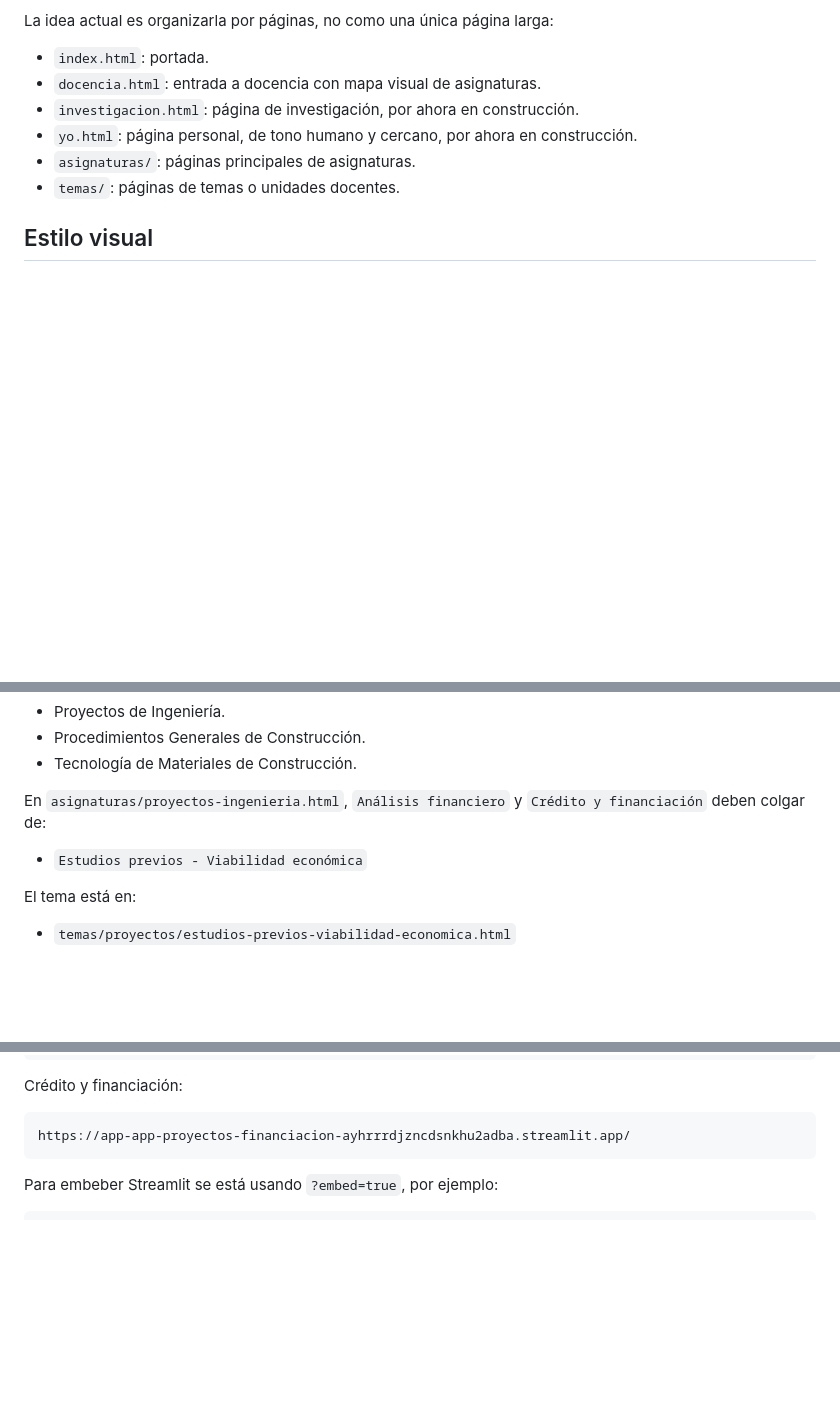
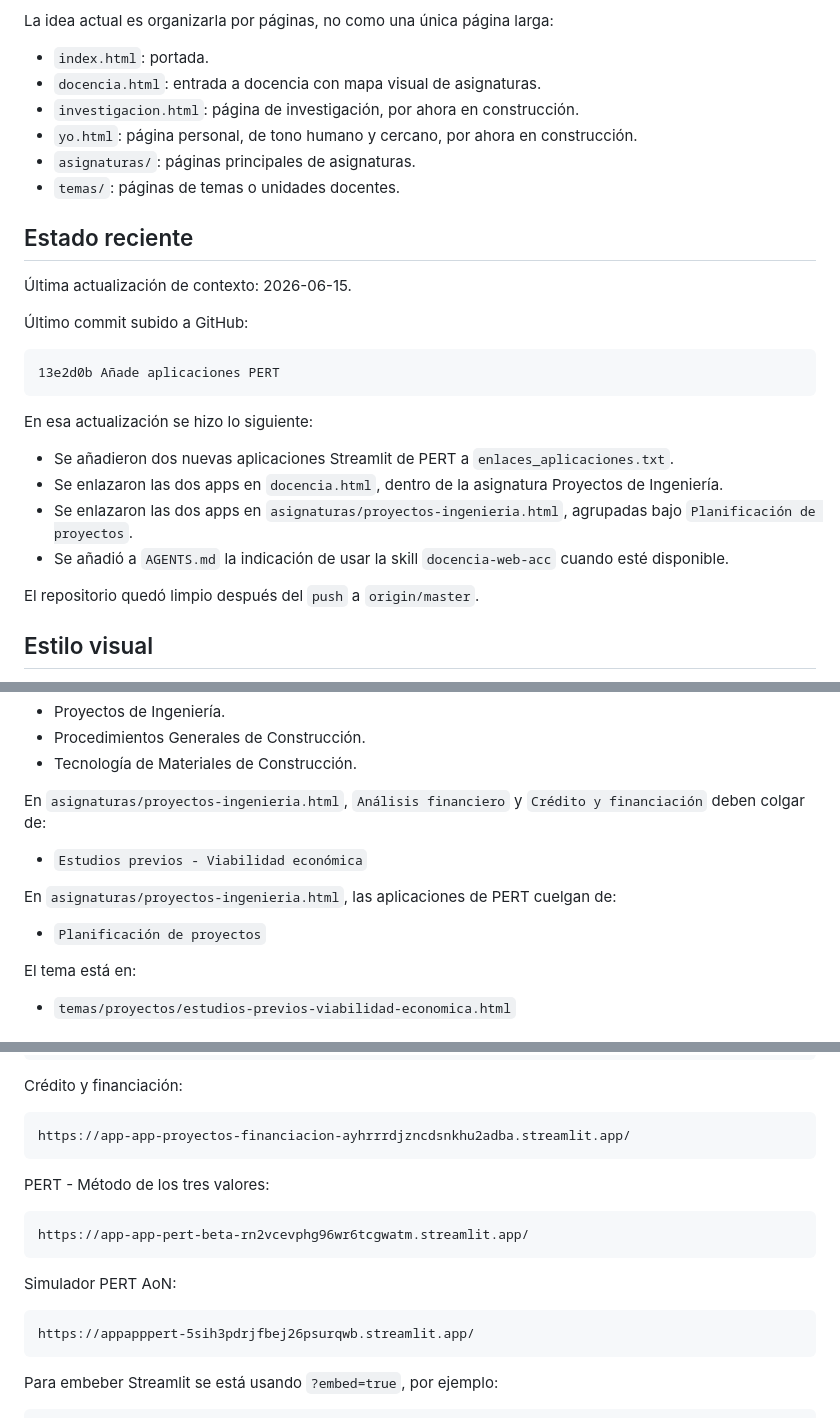
Before and after one commit to antoniocerrato/antoniocerrato.github.io, a Markdown page: CONTEXTO_PROYECTO.md, 3 parts joined by grey strips. Drawn GitHub-style; blank space fills up the shorter version.

Commit message:
Actualiza contexto del proyecto

````diff
--- a/CONTEXTO_PROYECTO.md
+++ b/CONTEXTO_PROYECTO.md
@@ -14,6 +14,25 @@ La idea actual es organizarla por páginas, no como una única página larga:
 - `yo.html`: página personal, de tono humano y cercano, por ahora en construcción.
 - `asignaturas/`: páginas principales de asignaturas.
 - `temas/`: páginas de temas o unidades docentes.
+
+## Estado reciente
+
+Última actualización de contexto: 2026-06-15.
+
+Último commit subido a GitHub:
+
+```text
+13e2d0b Añade aplicaciones PERT
+```
+
+En esa actualización se hizo lo siguiente:
+
+- Se añadieron dos nuevas aplicaciones Streamlit de PERT a `enlaces_aplicaciones.txt`.
+- Se enlazaron las dos apps en `docencia.html`, dentro de la asignatura Proyectos de Ingeniería.
+- Se enlazaron las dos apps en `asignaturas/proyectos-ingenieria.html`, agrupadas bajo `Planificación de proyectos`.
+- Se añadió a `AGENTS.md` la indicación de usar la skill `docencia-web-acc` cuando esté disponible.
+
+El repositorio quedó limpio después del `push` a `origin/master`.
 
 ## Estilo visual
 
@@ -56,6 +75,10 @@ En `docencia.html` hay tres accesos principales:
 En `asignaturas/proyectos-ingenieria.html`, `Análisis financiero` y `Crédito y financiación` deben colgar de:
 
 - `Estudios previos - Viabilidad económica`
+
+En `asignaturas/proyectos-ingenieria.html`, las aplicaciones de PERT cuelgan de:
+
+- `Planificación de proyectos`
 
 El tema está en:
 
@@ -109,6 +132,18 @@ Crédito y financiación:
 
 ```text
 https://app-app-proyectos-financiacion-ayhrrrdjzncdsnkhu2adba.streamlit.app/
+```
+
+PERT - Método de los tres valores:
+
+```text
+https://app-app-pert-beta-rn2vcevphg96wr6tcgwatm.streamlit.app/
+```
+
+Simulador PERT AoN:
+
+```text
+https://appapppert-5sih3pdrjfbej26psurqwb.streamlit.app/
 ```
 
 Para embeber Streamlit se está usando `?embed=true`, por ejemplo:
````
Also changed, not shown: other parts of CONTEXTO_PROYECTO.md (+1 -0 lines).
